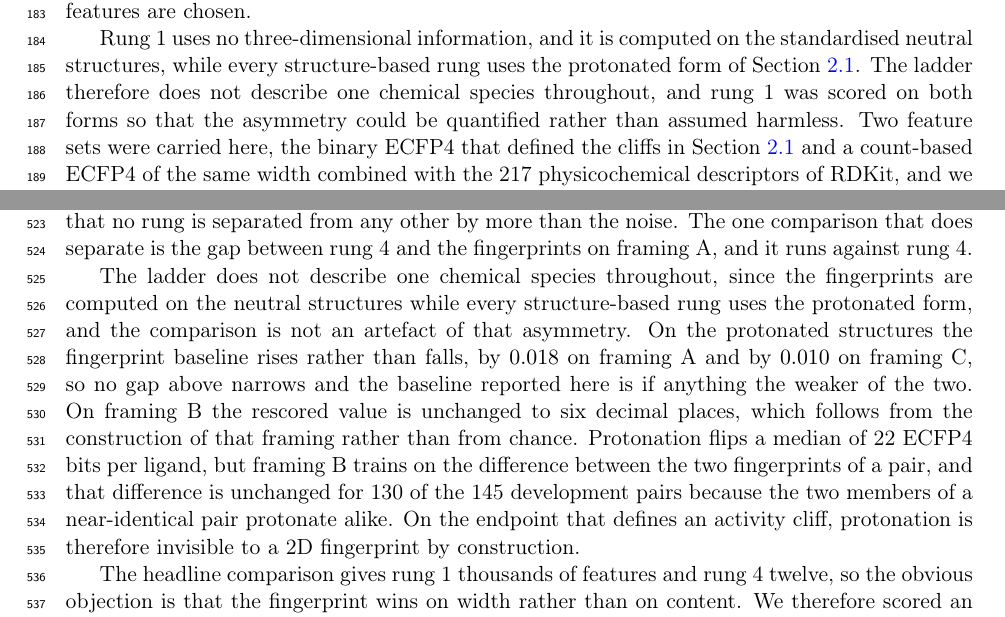
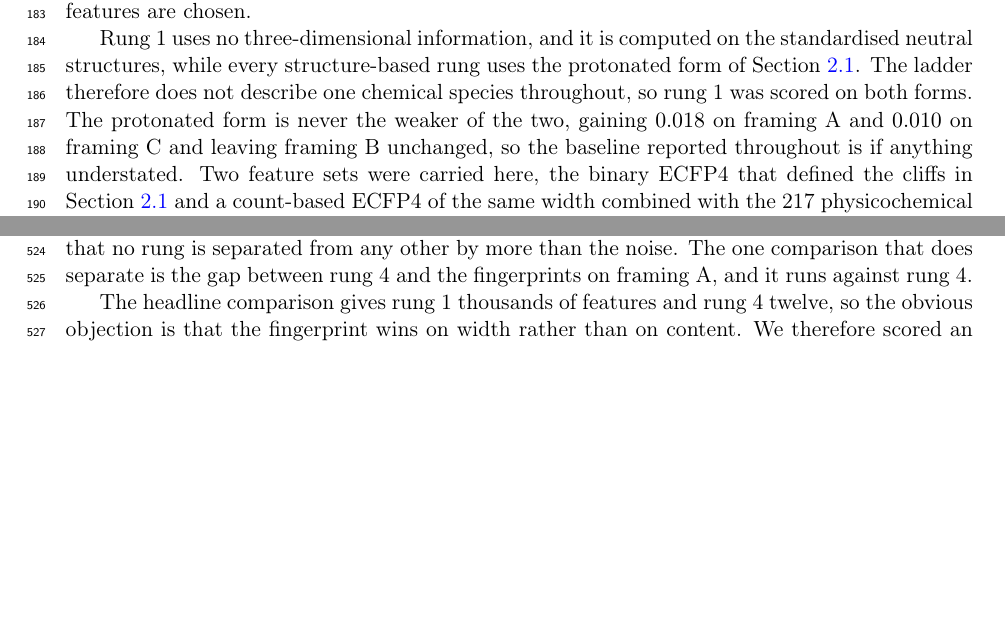
Before and after one commit to ismankrn/qsar-md-ache-cliffs, a LaTeX document (manuscript/main.tex, which reads manuscript/sections/02_methods.tex, manuscript/sections/03_results.tex): two parts of pages 5 and 13 of 30, joined at a grey line, cut so that both start at the same text, the shorter picture padded with empty space. Compiled offline with pdfLaTeX.

Commit message:
Answer the protonation asymmetry in Methods, not in Results
Results no longer discusses it. The asymmetry is stated in 2.3, where rung 1's
feature sets are defined, so that is where it is answered, in two clauses
giving the direction and the size.

It is not removed altogether, because 2.3 already tells the reader that rung 1
uses the neutral structures and every other rung the protonated form. Raising
that and then saying nothing would leave the question open at the point it
arises.

Co-Authored-By: Claude Opus 5 <noreply@anthropic.com>

```diff
--- a/manuscript/sections/02_methods.tex
+++ b/manuscript/sections/02_methods.tex
@@ -222,8 +222,10 @@ are chosen.
 
 Rung~1 uses no three-dimensional information, and it is computed on the standardised
 neutral structures, while every structure-based rung uses the protonated form of
-Section~\ref{sec:dataset}. The ladder therefore does not describe one chemical species throughout, and rung~1 was
-scored on both forms so that the asymmetry could be quantified rather than assumed
-harmless. Two feature sets were carried here, the binary ECFP4 that defined the cliffs in
-Section~\ref{sec:dataset} and a count-based ECFP4 of the same width combined with the
-217 physicochemical descriptors of RDKit, and we took the better of the two in every
+Section~\ref{sec:dataset}. The ladder therefore does not describe one chemical species
+throughout, so rung~1 was scored on both forms. The protonated form is never the
+weaker of the two, gaining $0.018$ on \framingA{} and $0.010$ on \framingC{} and
+leaving \framingB{} unchanged, so the baseline reported throughout is if anything
+understated. Two feature sets were carried here, the binary ECFP4 that defined the
+cliffs in Section~\ref{sec:dataset} and a count-based ECFP4 of the same width combined
+with the 217 physicochemical descriptors of RDKit, and we took the better of the two
--- a/manuscript/sections/03_results.tex
+++ b/manuscript/sections/03_results.tex
@@ -172,19 +172,6 @@ fingerprints win everywhere, since on \framingB{} the ensemble is numerically ah
 them, but that no rung is separated from any other by more than the noise. The one
 comparison that does separate is the gap between rung~4 and the fingerprints on
 \framingA{}, and it runs against rung~4.
-
-The ladder does not describe one chemical species throughout, since the fingerprints
-are computed on the neutral structures while every structure-based rung uses the
-protonated form, and the comparison is not an artefact of that asymmetry. On the
-protonated structures the fingerprint baseline rises rather than falls, by $0.018$ on
-\framingA{} and by $0.010$ on \framingC{}, so no gap above narrows and the baseline
-reported here is if anything the weaker of the two. On \framingB{} the rescored value is unchanged to six
-decimal places, which follows from the construction of that framing rather than from
-chance. Protonation flips a median of 22 ECFP4 bits per ligand, but \framingB{} trains
-on the difference between the two fingerprints of a pair, and that difference is
-unchanged for 130 of the 145 development pairs because the two members of a
-near-identical pair protonate alike. On the endpoint that defines an activity cliff,
-protonation is therefore invisible to a 2D fingerprint by construction.
 
 The headline comparison gives rung~1 thousands of features and rung~4 twelve, so the
 obvious objection is that the fingerprint wins on width rather than on content. We
```
Also changed, not shown: manuscript/sections/02_methods.tex (6 more changed lines).
